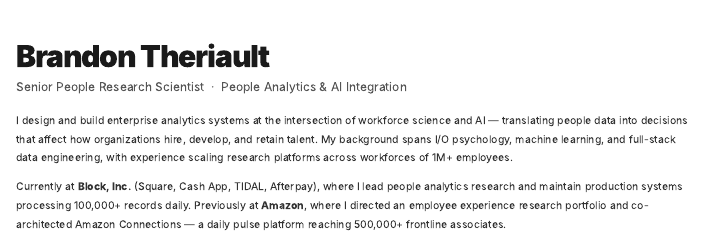
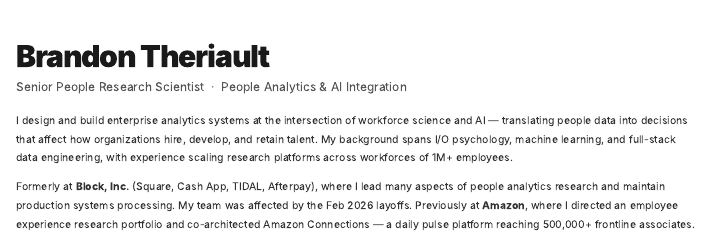
Before and after one commit to b5theriault/portfolio, a Quarto document (index.qmd): the page in a window 1100 px wide, from its top. Rendered offline with R 4.5, knitr and Pandoc in place of Quarto, with nearby package versions.

Commit message:
Fix stats display and update bio
- Change output-dir from _site to docs so GitHub Pages serves compiled HTML
- Add .nojekyll to docs/ to prevent Jekyll interference
- Update bio to reflect Feb 2026 Block layoff

Co-Authored-By: Claude Sonnet 4.6 <noreply@anthropic.com>

```diff
--- a/_quarto.yml
+++ b/_quarto.yml
@@ -1,6 +1,6 @@
 project:
   type: website
-  output-dir: _site
+  output-dir: docs
 
 website:
   title: "Brandon Theriault"
--- a/index.qmd
+++ b/index.qmd
@@ -14,7 +14,7 @@ I design and build enterprise analytics systems at the intersection of workforce
 </p>
 
 <p class="hero-bio" style="margin-top: 1rem;">
-Currently at <strong>Block, Inc.</strong> (Square, Cash App, TIDAL, Afterpay), where I lead people analytics research and maintain production systems processing 100,000+ records daily. Previously at <strong>Amazon</strong>, where I directed an employee experience research portfolio and co-architected Amazon Connections — a daily pulse platform reaching 500,000+ frontline associates.
+Formerly at <strong>Block, Inc.</strong> (Square, Cash App, TIDAL, Afterpay), where I lead many aspects of people analytics research and maintain production systems processing. My team was affected by the Feb 2026 layoffs. Previously at <strong>Amazon</strong>, where I directed an employee experience research portfolio and co-architected Amazon Connections — a daily pulse platform reaching 500,000+ frontline associates.
 </p>
 
 <p class="hero-location">📍 Seattle, WA &nbsp;·&nbsp; <a href="mailto:b5theriault@gmail.com">b5theriault@gmail.com</a> &nbsp;·&nbsp; <a href="https://linkedin.com/in/b5theriault" target="_blank">linkedin.com/in/b5theriault</a></p>
```
Also changed, not shown: docs/search.json (added), 30 other files.
